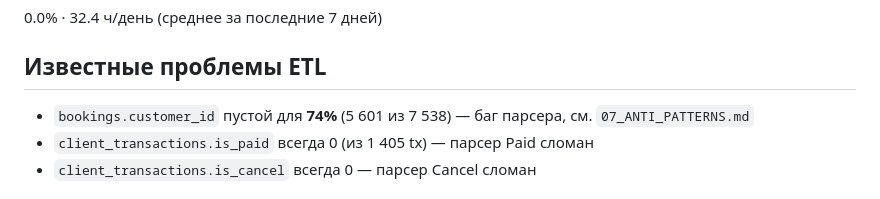
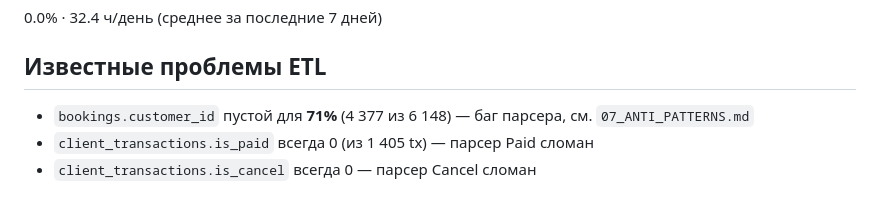
Before and after one commit to omalkut-prog/v7padel, a Markdown page: docs/04_CURRENT_STATE.md, the part around one of its changes. Rendered like a GitHub page.

```diff
--- a/docs/04_CURRENT_STATE.md
+++ b/docs/04_CURRENT_STATE.md
@@ -50,7 +50,7 @@
 
 ## Известные проблемы ETL
 
-- `bookings.customer_id` пустой для **74%** (5 601 из 7 538) — баг парсера, см. `07_ANTI_PATTERNS.md`
+- `bookings.customer_id` пустой для **71%** (4 377 из 6 148) — баг парсера, см. `07_ANTI_PATTERNS.md`
 - `client_transactions.is_paid` всегда 0 (из 1 405 tx) — парсер Paid сломан
 - `client_transactions.is_cancel` всегда 0 — парсер Cancel сломан
 
```
Also changed, not shown: other parts of docs/04_CURRENT_STATE.md (+1 -1 lines), docs/09_DECISIONS.md (+6 -0 lines).
